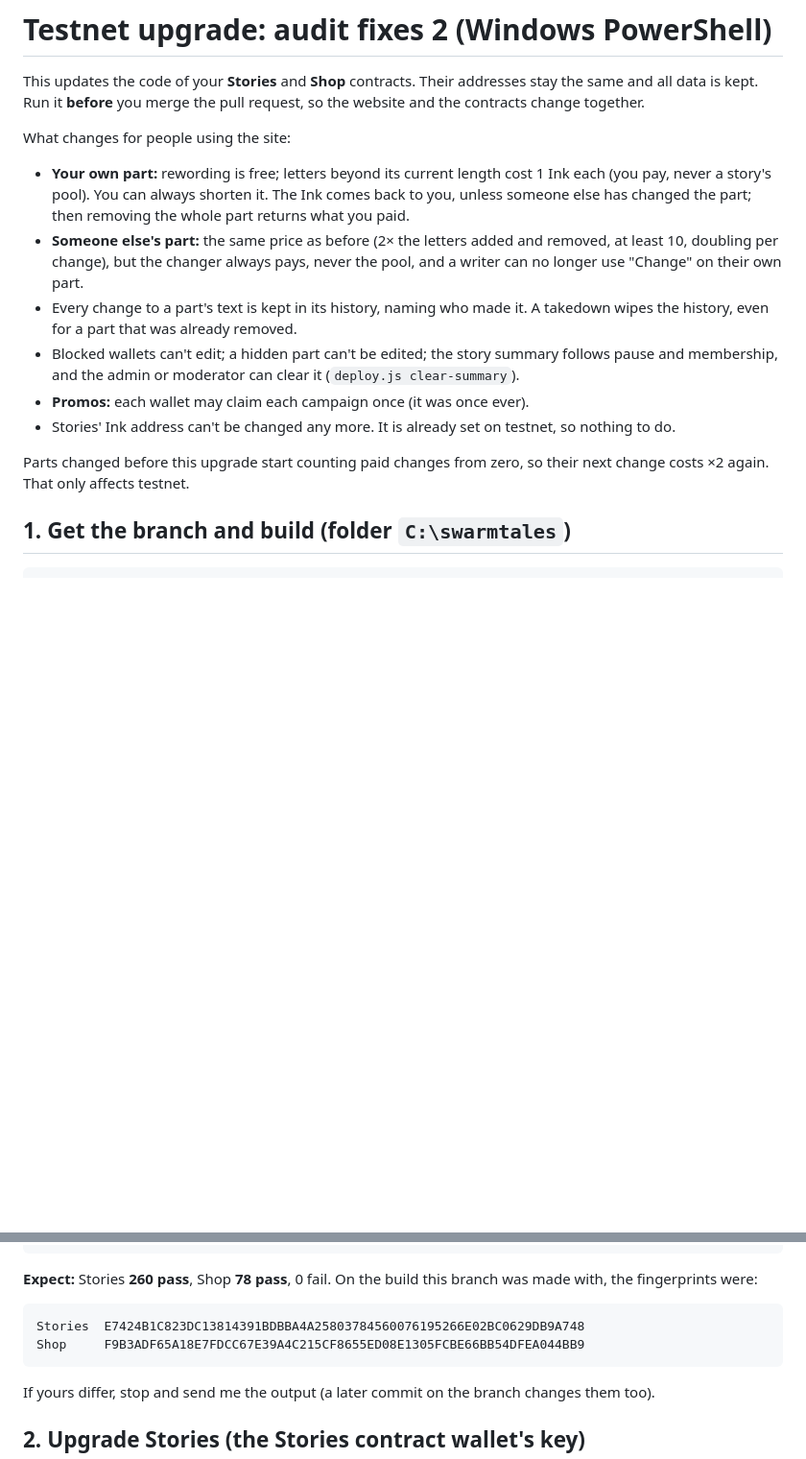
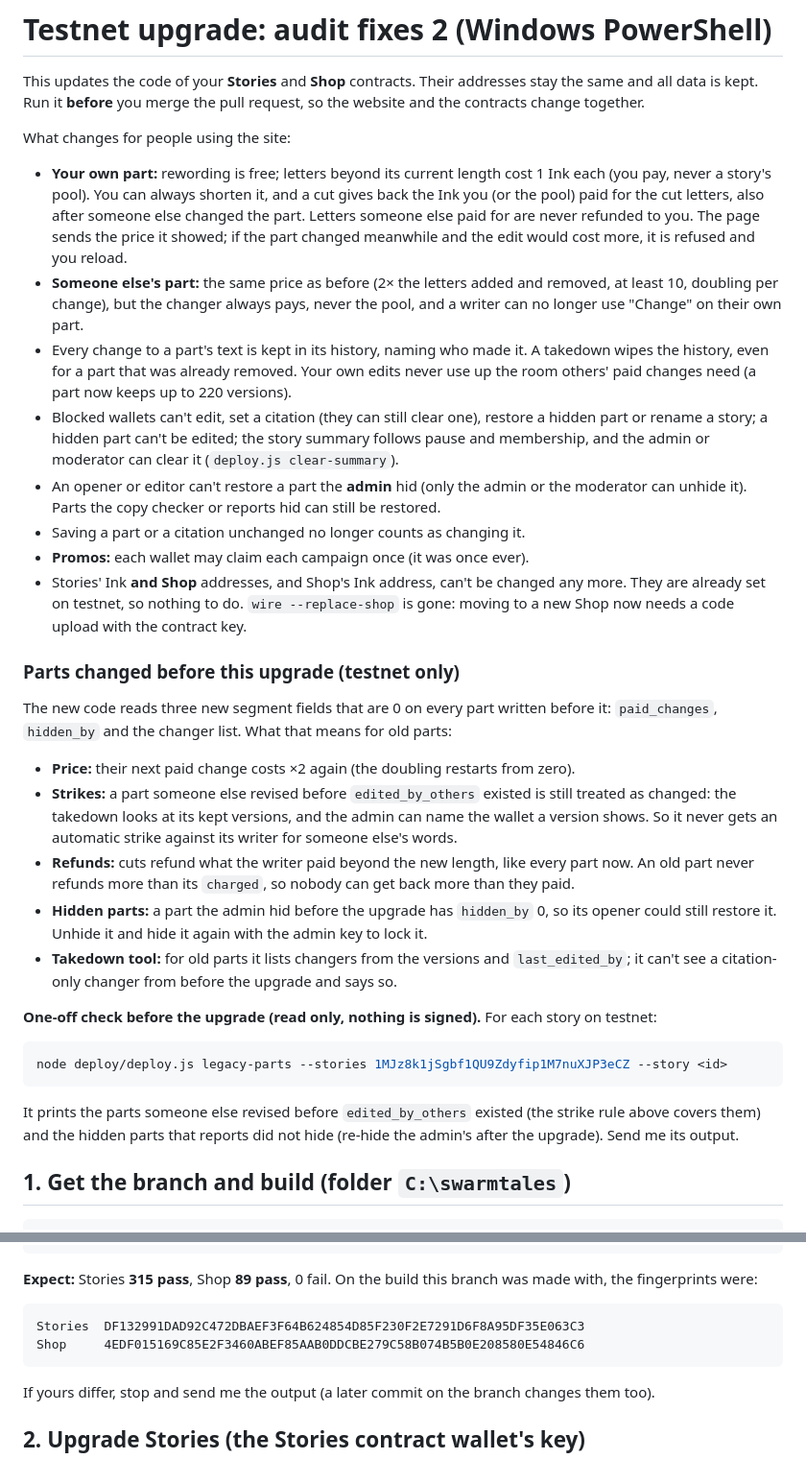
Before and after one commit to bawcejawn/Swarmtales, a Markdown page: docs/TESTNET_UPGRADE_AUDIT2.md, 2 parts joined by grey strips. Shown at 96% size. GitHub-like rendering; blank space fills up the shorter version.

Commit message:
Docs: testnet upgrade note for the second fix check; new release fingerprints
- What changes for users: cut refunds after others' changes, max_ink, the
  version room, blocked-wallet limits, admin hides, set-once Shop and Ink.
- Parts changed before this upgrade: price, strike, refund and hidden-part
  effects, and a read-only legacy-parts check to run first (AB-052).
- Expect Stories 315 pass, Shop 89 pass; new sha256 for both release builds.

Co-Authored-By: Claude Opus 5.5 <noreply@anthropic.com>

````diff
--- a/docs/TESTNET_UPGRADE_AUDIT2.md
+++ b/docs/TESTNET_UPGRADE_AUDIT2.md
@@ -7,20 +7,52 @@ contracts change together.
 What changes for people using the site:
 
 - **Your own part:** rewording is free; letters beyond its current length cost 1 Ink each (you
-  pay, never a story's pool). You can always shorten it. The Ink comes back to you, unless
-  someone else has changed the part; then removing the whole part returns what you paid.
+  pay, never a story's pool). You can always shorten it, and a cut gives back the Ink you (or the
+  pool) paid for the cut letters, also after someone else changed the part. Letters someone else
+  paid for are never refunded to you. The page sends the price it showed; if the part changed
+  meanwhile and the edit would cost more, it is refused and you reload.
 - **Someone else's part:** the same price as before (2× the letters added and removed, at least
   10, doubling per change), but the changer always pays, never the pool, and a writer can no
   longer use "Change" on their own part.
 - Every change to a part's text is kept in its history, naming who made it. A takedown wipes the
-  history, even for a part that was already removed.
-- Blocked wallets can't edit; a hidden part can't be edited; the story summary follows pause and
+  history, even for a part that was already removed. Your own edits never use up the room
+  others' paid changes need (a part now keeps up to 220 versions).
+- Blocked wallets can't edit, set a citation (they can still clear one), restore a hidden part
+  or rename a story; a hidden part can't be edited; the story summary follows pause and
   membership, and the admin or moderator can clear it (`deploy.js clear-summary`).
+- An opener or editor can't restore a part the **admin** hid (only the admin or the moderator can
+  unhide it). Parts the copy checker or reports hid can still be restored.
+- Saving a part or a citation unchanged no longer counts as changing it.
 - **Promos:** each wallet may claim each campaign once (it was once ever).
-- Stories' Ink address can't be changed any more. It is already set on testnet, so nothing to do.
+- Stories' Ink **and Shop** addresses, and Shop's Ink address, can't be changed any more. They are
+  already set on testnet, so nothing to do. `wire --replace-shop` is gone: moving to a new Shop
+  now needs a code upload with the contract key.
 
-Parts changed before this upgrade start counting paid changes from zero, so their next change
-costs ×2 again. That only affects testnet.
+### Parts changed before this upgrade (testnet only)
+
+The new code reads three new segment fields that are 0 on every part written before it:
+`paid_changes`, `hidden_by` and the changer list. What that means for old parts:
+
+- **Price:** their next paid change costs ×2 again (the doubling restarts from zero).
+- **Strikes:** a part someone else revised before `edited_by_others` existed is still treated as
+  changed: the takedown looks at its kept versions, and the admin can name the wallet a version
+  shows. So it never gets an automatic strike against its writer for someone else's words.
+- **Refunds:** cuts refund what the writer paid beyond the new length, like every part now. An
+  old part never refunds more than its `charged`, so nobody can get back more than they paid.
+- **Hidden parts:** a part the admin hid before the upgrade has `hidden_by` 0, so its opener could
+  still restore it. Unhide it and hide it again with the admin key to lock it.
+- **Takedown tool:** for old parts it lists changers from the versions and `last_edited_by`; it
+  can't see a citation-only changer from before the upgrade and says so.
+
+**One-off check before the upgrade (read only, nothing is signed).** For each story on testnet:
+
+```powershell
+node deploy/deploy.js legacy-parts --stories 1MJz8k1jSgbf1QU9Zdyfip1M7nuXJP3eCZ --story <id>
+```
+
+It prints the parts someone else revised before `edited_by_others` existed (the strike rule
+above covers them) and the hidden parts that reports did not hide (re-hide the admin's after the
+upgrade). Send me its output.
 
 ## 1. Get the branch and build (folder `C:\swarmtales`)
 
@@ -40,12 +72,12 @@ Get-FileHash stories\build\release\contract.wasm
 Get-FileHash shop\build\release\contract.wasm
 ```
 
-**Expect:** Stories **260 pass**, Shop **78 pass**, 0 fail. On the build this branch was made
+**Expect:** Stories **315 pass**, Shop **89 pass**, 0 fail. On the build this branch was made
 with, the fingerprints were:
 
 ```
-Stories  E7424B1C823DC13814391BDBBA4A25803784560076195266E02BC0629DB9A748
-Shop     F9B3ADF65A18E7FDCC67E39A4C215CF8655ED08E1305FCBE66BB54DFEA044BB9
+Stories  DF132991DAD92C472DBAEF3F64B624854D85F230F2E7291D6F8A95DF35E063C3
+Shop     4EDF015169C85E2F3460ABEF85AAB0DDCBE279C58B074B5B0E208580E54846C6
 ```
 
 If yours differ, stop and send me the output (a later commit on the branch changes them too).
````
